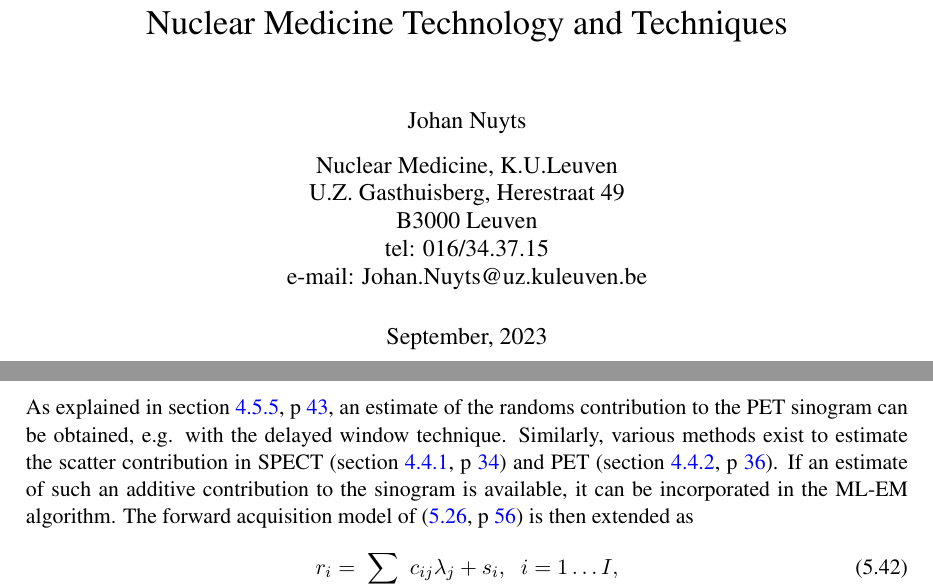
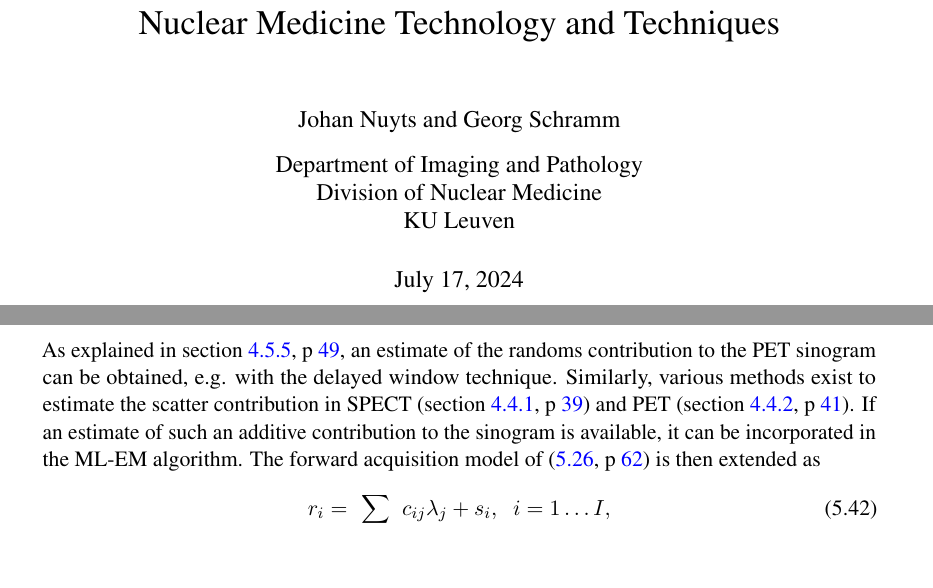
Before and after one commit to KUL-recon-lab/course_nucmed_tech, a LaTeX thesis (latex/main.tex): two parts of pages 1 and 60 of 153 before the commit and two parts of pages 1 and 68 of 169 after it, joined at a grey line, cut so that both start at the same text, the shorter picture padded with empty space. Compiled offline with pdfLaTeX.

Commit message:
adapt front page

```diff
--- a/latex/main.tex
+++ b/latex/main.tex
@@ -40,19 +28,24 @@
 \usepackage[colorlinks=true,linkcolor=blue,urlcolor=blue,citecolor=blue,
             anchorcolor=blue,
             pdftitle={Nuclear Medicine Technology and Techniques},
-            pdfauthor={Johan Nuyts},pdfstartview=FitH]{hyperref}
-
-%\usepackage[hypertex,colorlinks=true]{hyperref}
-
+            pdfauthor={Johan Nuyts and Georg Schramm},pdfstartview=FitH]{hyperref}
+\usepackage[english]{babel}
+\usepackage{lmodern}
+\usepackage[utf8]{inputenc}
+\usepackage{microtype}
 
 %------------------------------------
+% font related packages
 \renewcommand{\sfdefault}{phv}
 \renewcommand{\rmdefault}{ptm}
 \renewcommand{\ttdefault}{pcr}
 % enable Times now - so that all class options can see
 % the correct font families
 \normalfont\selectfont
+
 %------------------------------------
+
+
 \definecolor{MyRed}{rgb}{0.5,0.0,0.0}
 \definecolor{MyBlue}{rgb}{0.0,0.0,0.6}
 \newcommand{\Red}{\color{MyRed}}
@@ -64,23 +57,15 @@
 
 
 \setcounter{secnumdepth}{3}
+
 \title{Nuclear Medicine Technology and Techniques}
-\author{Johan Nuyts\\[3mm]
-        Nuclear Medicine, K.U.Leuven\\
-                U.Z. Gasthuisberg, Herestraat 49\\
-                B3000 Leuven\\
-                tel: 016/34.37.15\\
-                e-mail: Johan.Nuyts@uz.kuleuven.be}
-\date{September, 2023}
+\author{Johan Nuyts and Georg Schramm\\[3mm]
+        Department of Imaging and Pathology \\
+        Division of Nuclear Medicine \\
+        KU Leuven}
+\date{\today}
 \newcommand{\ol}[1]{\overline{#1}}
 \newcommand{\E}[1]{E\left[{#1}\right]}
-
-%\addtolength{\textwidth}{3cm}
-%\addtolength{\oddsidemargin}{-1.5cm}
-%\addtolength{\evensidemargin}{-1.5cm}
-% PostScript figures are resized (and framed if wanted).
-%\newcommand{\figbox}[2]{\resizebox{#1}{!}{\includegraphics{#2}}}
-%\newcommand{\figbox}[2]{\resizebox{#1}{!}{\epsfbox{#2}}}
 
 \newcommand{\intii}{\int_{-\infty}^{\infty}}
 \newcommand{\degrees}{$^{\circ}$}
```
Also changed, not shown: latex/main.tex (16 more changed lines).
